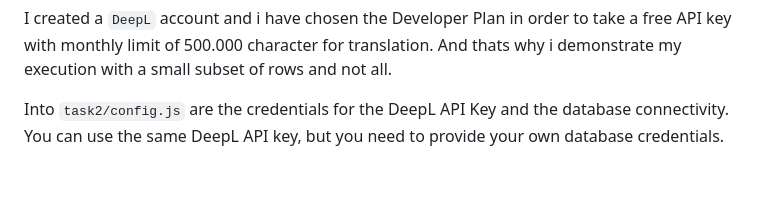
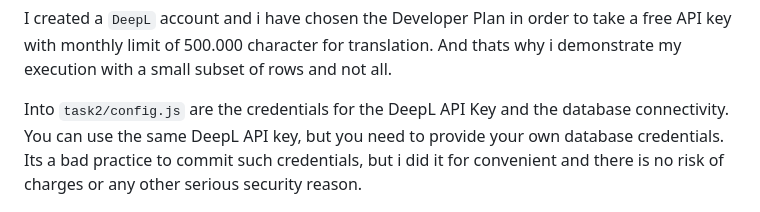
Before and after one commit to ManolisPap/evulpo, a Markdown page: README.md, the part around the change. Drawn GitHub-style; blank space fills up the shorter version.

```diff
--- a/README.md
+++ b/README.md
@@ -78,7 +78,7 @@ npm -v
 
 I created a `DeepL` account and i have chosen the Developer Plan in order to take a free API key with monthly limit of 500.000 character for translation. And thats why i demonstrate my execution with a small subset of rows and not all.
 
-Into `task2/config.js` are the credentials for the DeepL API Key and the database connectivity. You can use the same DeepL API key, but you need to provide your own database credentials.
+Into `task2/config.js` are the credentials for the DeepL API Key and the database connectivity. You can use the same DeepL API key, but you need to provide your own database credentials. Its a bad practice to commit such credentials, but i did it for convenient and there is no risk of charges or any other serious security reason.
 
 ![](my-images/Screenshot_6.png)
 
```
